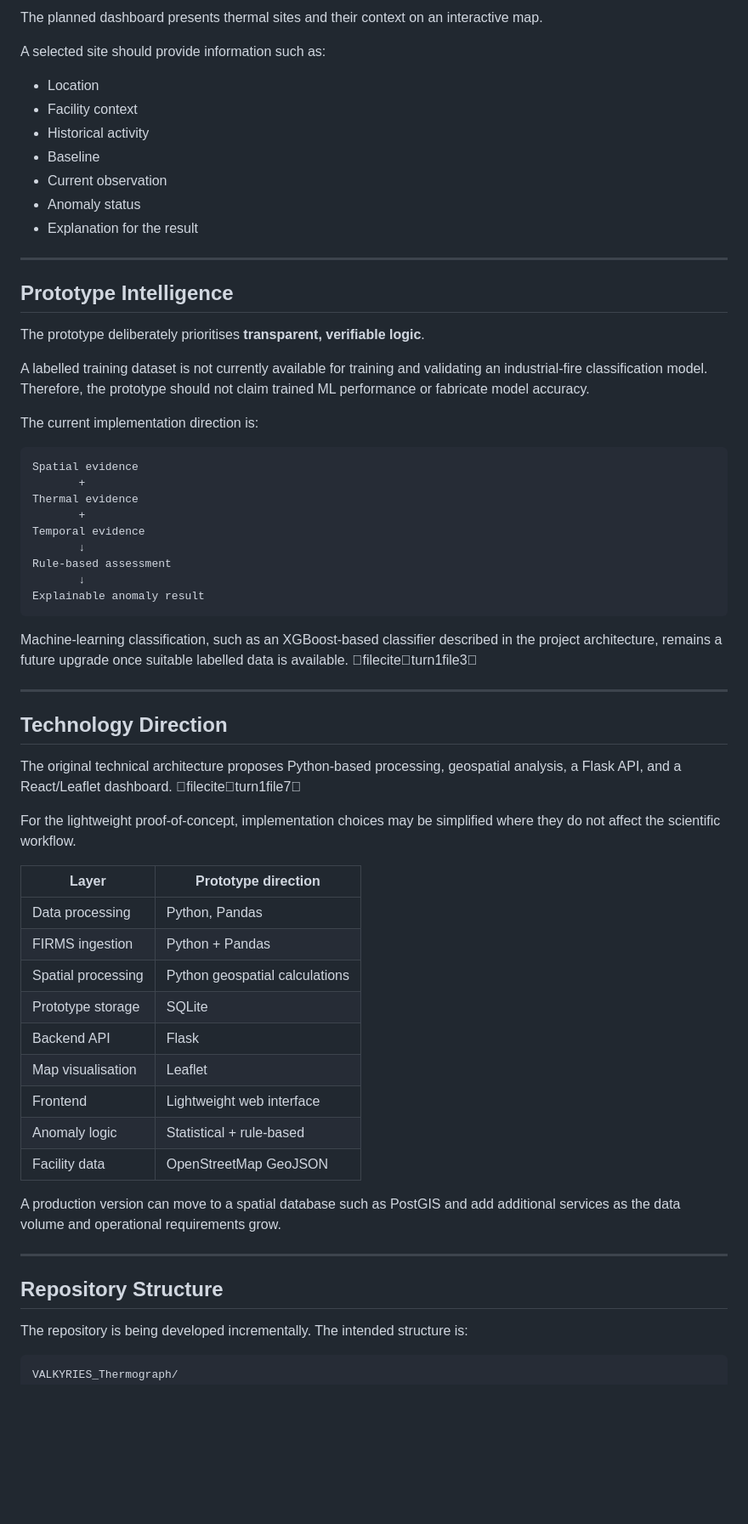
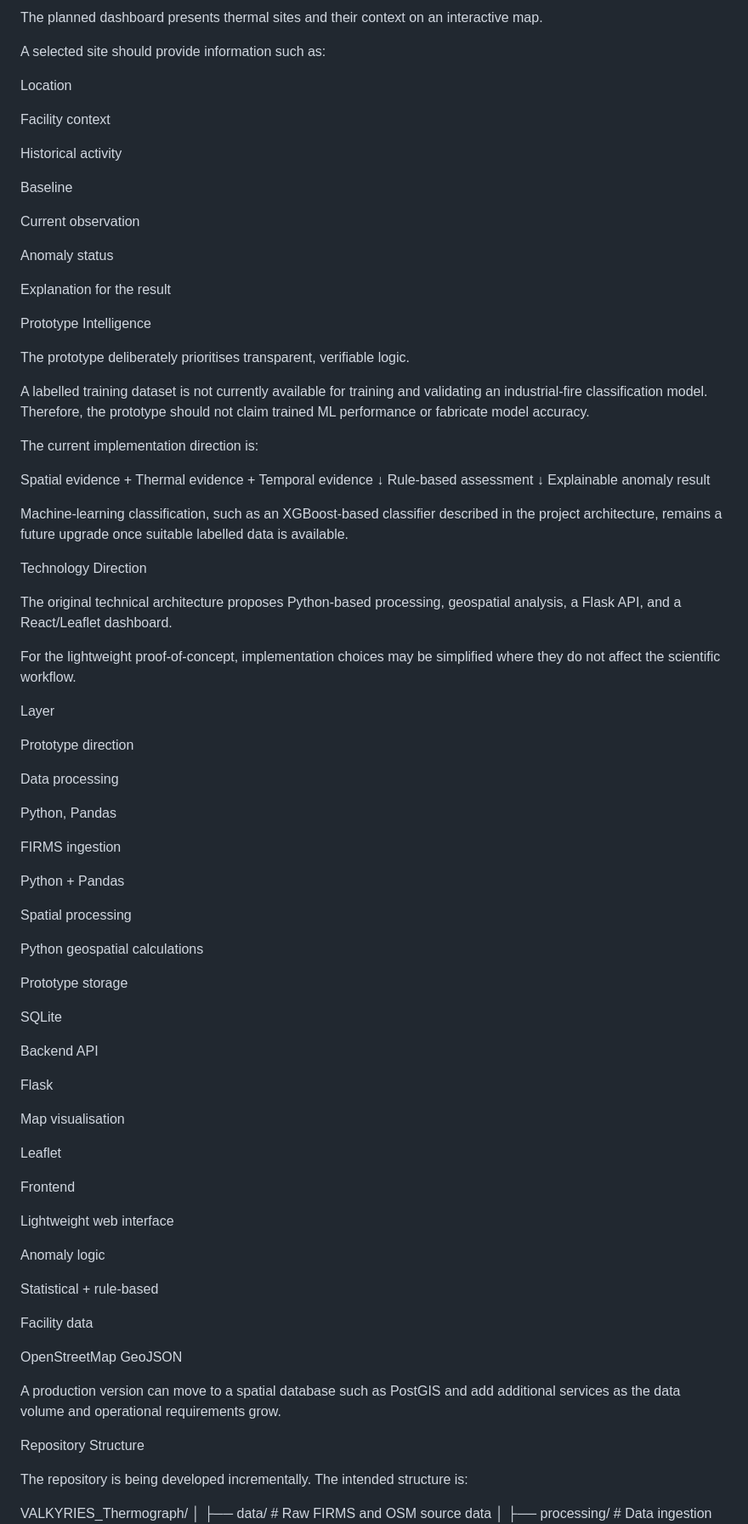
Before and after one commit to meawdak/VALKYRIES_Thermograph, a Markdown page: README.md, the part around one of its changes. Shown at 85% size. Rendered like a GitHub page; blank space fills up the shorter version.

````diff
--- a/README.md
+++ b/README.md
@@ -174,25 +203,28 @@ The planned dashboard presents thermal sites and their context on an interactive
 
 A selected site should provide information such as:
 
-- Location
-- Facility context
-- Historical activity
-- Baseline
-- Current observation
-- Anomaly status
-- Explanation for the result
+Location
 
----
+Facility context
 
-## Prototype Intelligence
+Historical activity
 
-The prototype deliberately prioritises **transparent, verifiable logic**.
+Baseline
+
+Current observation
+
+Anomaly status
+
+Explanation for the result
+
+Prototype Intelligence
+
+The prototype deliberately prioritises transparent, verifiable logic.
 
 A labelled training dataset is not currently available for training and validating an industrial-fire classification model. Therefore, the prototype should not claim trained ML performance or fabricate model accuracy.
 
 The current implementation direction is:
 
-```text
 Spatial evidence
        +
 Thermal evidence
@@ -202,39 +234,61 @@ Temporal evidence
 Rule-based assessment
        ↓
 Explainable anomaly result
-```
 
-Machine-learning classification, such as an XGBoost-based classifier described in the project architecture, remains a future upgrade once suitable labelled data is available. fileciteturn1file3
+Machine-learning classification, such as an XGBoost-based classifier described in the project architecture, remains a future upgrade once suitable labelled data is available.
 
----
+Technology Direction
 
-## Technology Direction
-
-The original technical architecture proposes Python-based processing, geospatial analysis, a Flask API, and a React/Leaflet dashboard. fileciteturn1file7
+The original technical architecture proposes Python-based processing, geospatial analysis, a Flask API, and a React/Leaflet dashboard.
 
 For the lightweight proof-of-concept, implementation choices may be simplified where they do not affect the scientific workflow.
 
-| Layer | Prototype direction |
-|---|---|
-| Data processing | Python, Pandas |
-| FIRMS ingestion | Python + Pandas |
-| Spatial processing | Python geospatial calculations |
-| Prototype storage | SQLite |
-| Backend API | Flask |
-| Map visualisation | Leaflet |
-| Frontend | Lightweight web interface |
-| Anomaly logic | Statistical + rule-based |
-| Facility data | OpenStreetMap GeoJSON |
+Layer
+
+Prototype direction
+
+Data processing
+
+Python, Pandas
+
+FIRMS ingestion
+
+Python + Pandas
+
+Spatial processing
+
+Python geospatial calculations
+
+Prototype storage
+
+SQLite
+
+Backend API
+
+Flask
+
+Map visualisation
+
+Leaflet
+
+Frontend
+
+Lightweight web interface
+
+Anomaly logic
+
+Statistical + rule-based
+
+Facility data
+
+OpenStreetMap GeoJSON
 
 A production version can move to a spatial database such as PostGIS and add additional services as the data volume and operational requirements grow.
 
----
-
-## Repository Structure
+Repository Structure
 
 The repository is being developed incrementally. The intended structure is:
 
-```text
 VALKYRIES_Thermograph/
 │
 ├── data/                         # Raw FIRMS and OSM source data
````
Also changed, not shown: other parts of README.md (+206 -158 lines).
